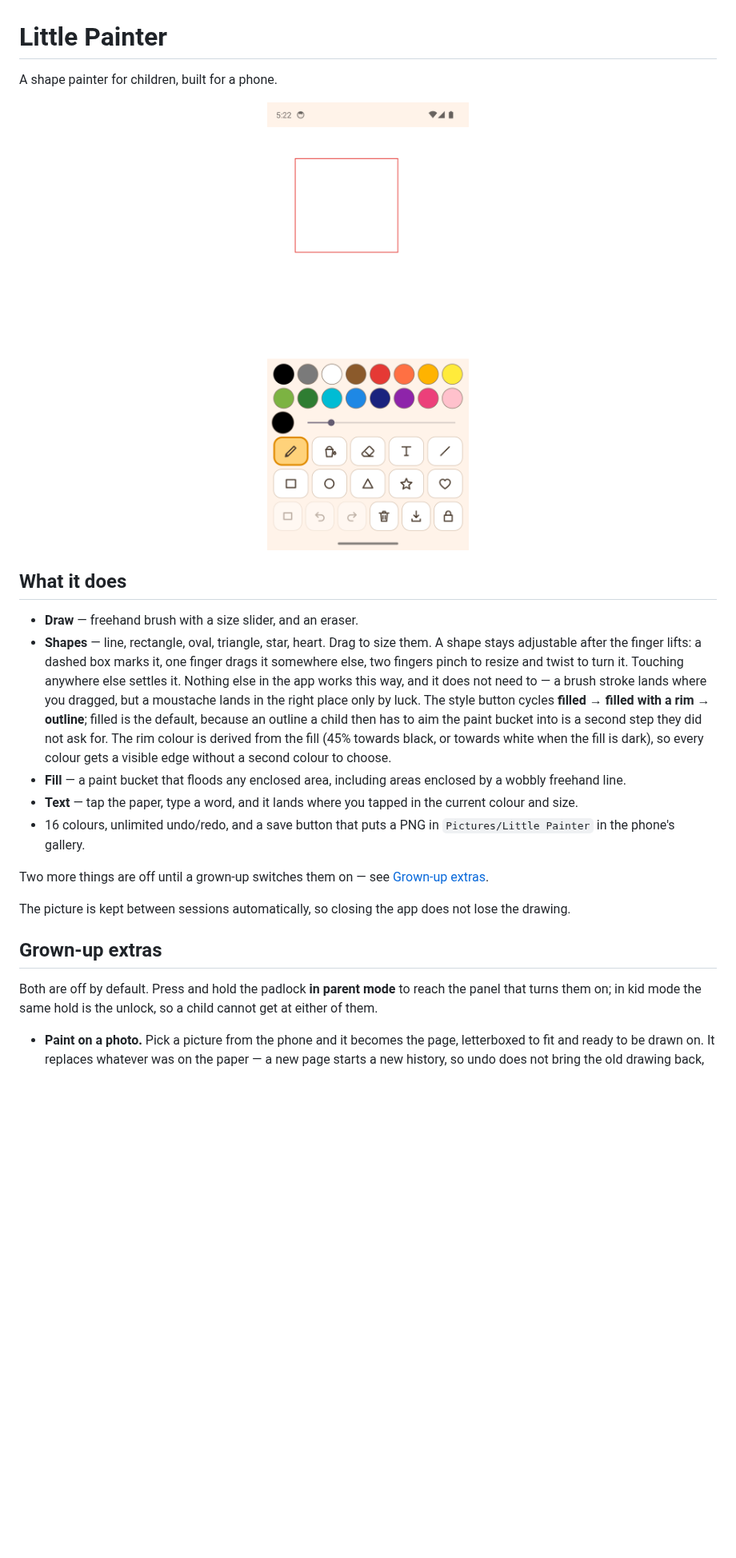
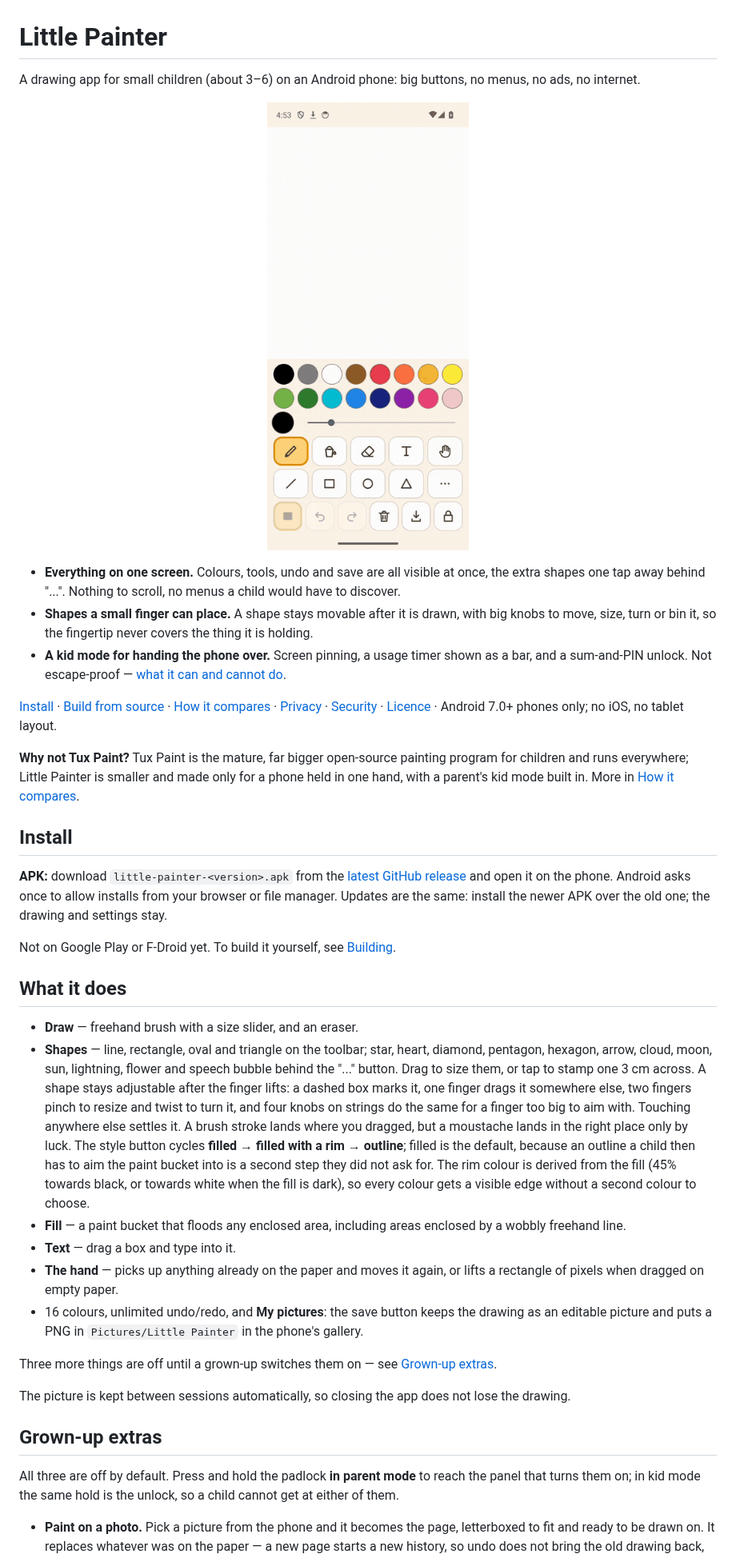
Before and after one commit to waterplane-dev/child-paint, a Markdown page: README.md, the part around one of its changes. Shown at 80% size. GitHub-like rendering; pictures changed too: docs/demo.gif (added); blank space fills up the shorter version.

```diff
--- a/README.md
+++ b/README.md
@@ -1,18 +1,53 @@
 # Little Painter
 
-A shape painter for children, built for a phone.
+A drawing app for small children (about 3–6) on an Android phone: big buttons,
+no menus, no ads, no internet.
 
-<p align="center"><img src="docs/screenshot.png" width="320" alt="The app with a filled triangle on an orange background"></p>
+<p align="center"><img src="docs/demo.gif" width="320" alt="A child-style drawing session: a wobbly blue circle filled yellow with the paint bucket, a smiley face, green grass, a sun dragged out with its move, size, turn and bin knobs showing, and a pink heart"></p>
+
+- **Everything on one screen.** Colours, tools, undo and save are all visible at
+  once, the extra shapes one tap away behind "...". Nothing to scroll, no menus
+  a child would have to discover.
+- **Shapes a small finger can place.** A shape stays movable after it is drawn,
+  with big knobs to move, size, turn or bin it, so the fingertip never covers the
+  thing it is holding.
+- **A kid mode for handing the phone over.** Screen pinning, a usage timer shown
+  as a bar, and a sum-and-PIN unlock. Not escape-proof — [what it can and cannot
+  do](#what-screen-pinning-can-and-cannot-do).
+
+[Install](#install) · [Build from source](#building) ·
+[How it compares](#how-it-compares) · [Privacy](#privacy) ·
+[Security](SECURITY.md) · [Licence](#licence) · Android 7.0+ phones only;
+no iOS, no tablet layout.
+
+**Why not Tux Paint?** Tux Paint is the mature, far bigger open-source painting
+program for children and runs everywhere; Little Painter is smaller and made
+only for a phone held in one hand, with a parent's kid mode built in. More in
+[How it compares](#how-it-compares).
+
+## Install
+
+**APK:** download `little-painter-<version>.apk` from the
+[latest GitHub release](https://github.com/JohannesHoh/child-paint/releases/latest)
+and open it on the phone. Android asks once to allow installs from your browser
+or file manager. Updates are the same: install the newer APK over the old one;
+the drawing and settings stay.
+
+Not on Google Play or F-Droid yet. To build it yourself, see
+[Building](#building).
 
 ## What it does
 
 - **Draw** — freehand brush with a size slider, and an eraser.
-- **Shapes** — line, rectangle, oval, triangle, star, heart. Drag to size them.
+- **Shapes** — line, rectangle, oval and triangle on the toolbar; star, heart,
+  diamond, pentagon, hexagon, arrow, cloud, moon, sun, lightning, flower and
+  speech bubble behind the "..." button. Drag to size them, or tap to stamp one
+  3 cm across.
   A shape stays adjustable after the finger lifts: a dashed box marks it, one
   finger drags it somewhere else, two fingers pinch to resize and twist to turn
-  it. Touching anywhere else settles it. Nothing else in the app works this way,
-  and it does not need to — a brush stroke lands where you dragged, but a
-  moustache lands in the right place only by luck.
+  it, and four knobs on strings do the same for a finger too big to aim with.
+  Touching anywhere else settles it. A brush stroke lands where you dragged, but
+  a moustache lands in the right place only by luck.
   The style button cycles **filled → filled with a rim → outline**; filled is the
   default, because an outline a child then has to aim the paint bucket into is a
   second step they did not ask for. The rim colour is derived from the fill (45%
@@ -20,12 +55,14 @@ A shape painter for children, built for a phone.
   visible edge without a second colour to choose.
 - **Fill** — a paint bucket that floods any enclosed area, including areas
   enclosed by a wobbly freehand line.
-- **Text** — tap the paper, type a word, and it lands where you tapped in the
-  current colour and size.
-- 16 colours, unlimited undo/redo, and a save button that puts a PNG in
-  `Pictures/Little Painter` in the phone's gallery.
+- **Text** — drag a box and type into it.
+- **The hand** — picks up anything already on the paper and moves it again, or
+  lifts a rectangle of pixels when dragged on empty paper.
+- 16 colours, unlimited undo/redo, and **My pictures**: the save button keeps
+  the drawing as an editable picture and puts a PNG in `Pictures/Little Painter`
+  in the phone's gallery.
 
-Two more things are off until a grown-up switches them on — see
+Three more things are off until a grown-up switches them on — see
 [Grown-up extras](#grown-up-extras).
 
 The picture is kept between sessions automatically, so closing the app does not
@@ -33,7 +70,7 @@ lose the drawing.
 
 ## Grown-up extras
 
-Both are off by default. Press and hold the padlock **in parent mode** to reach
+All three are off by default. Press and hold the padlock **in parent mode** to reach
 the panel that turns them on; in kid mode the same hold is the unlock, so a child
 cannot get at either of them.
 
```
Also changed, not shown: other parts of README.md (+34 -7 lines), CONTRIBUTING.md (added, +45 -0 lines), SECURITY.md (added, +25 -0 lines), 8 other files.
